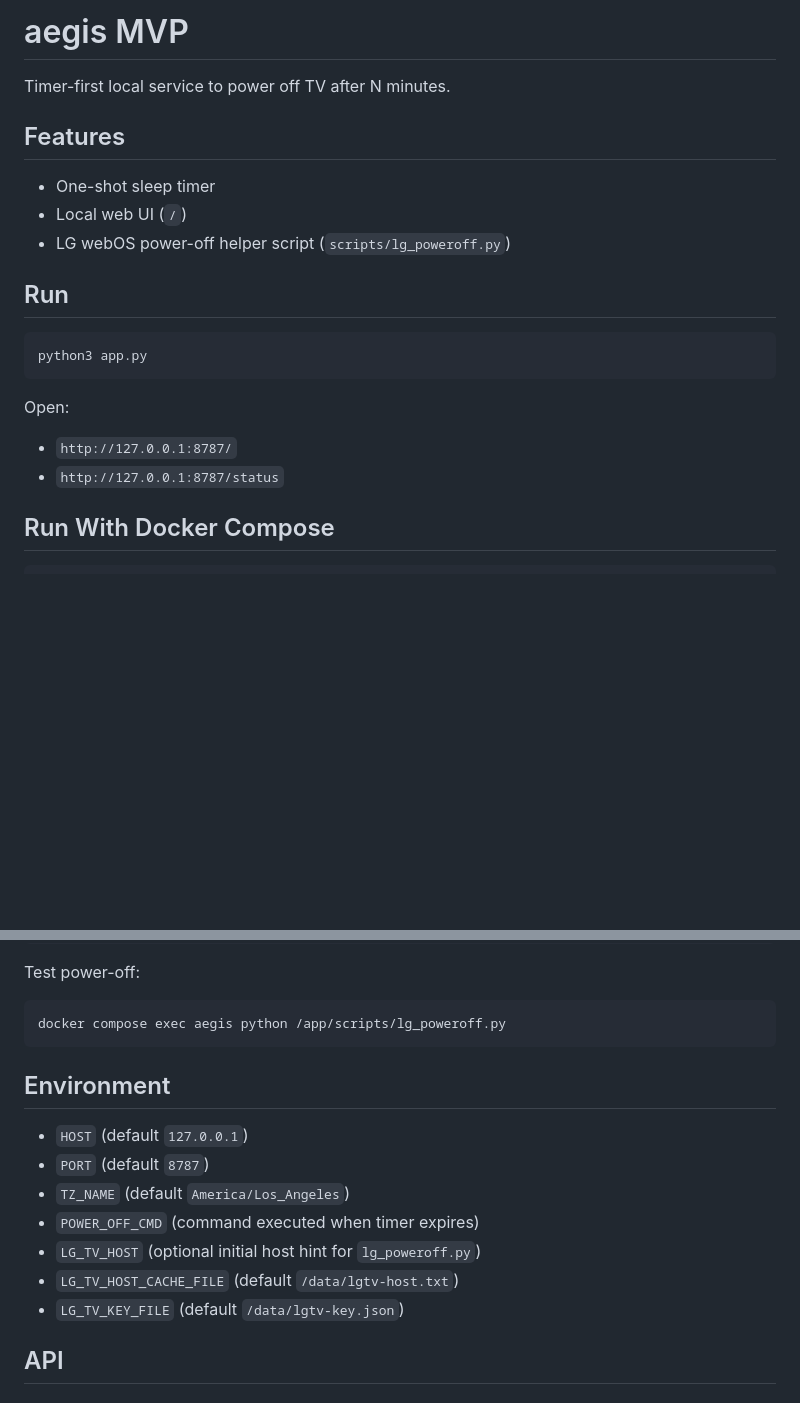
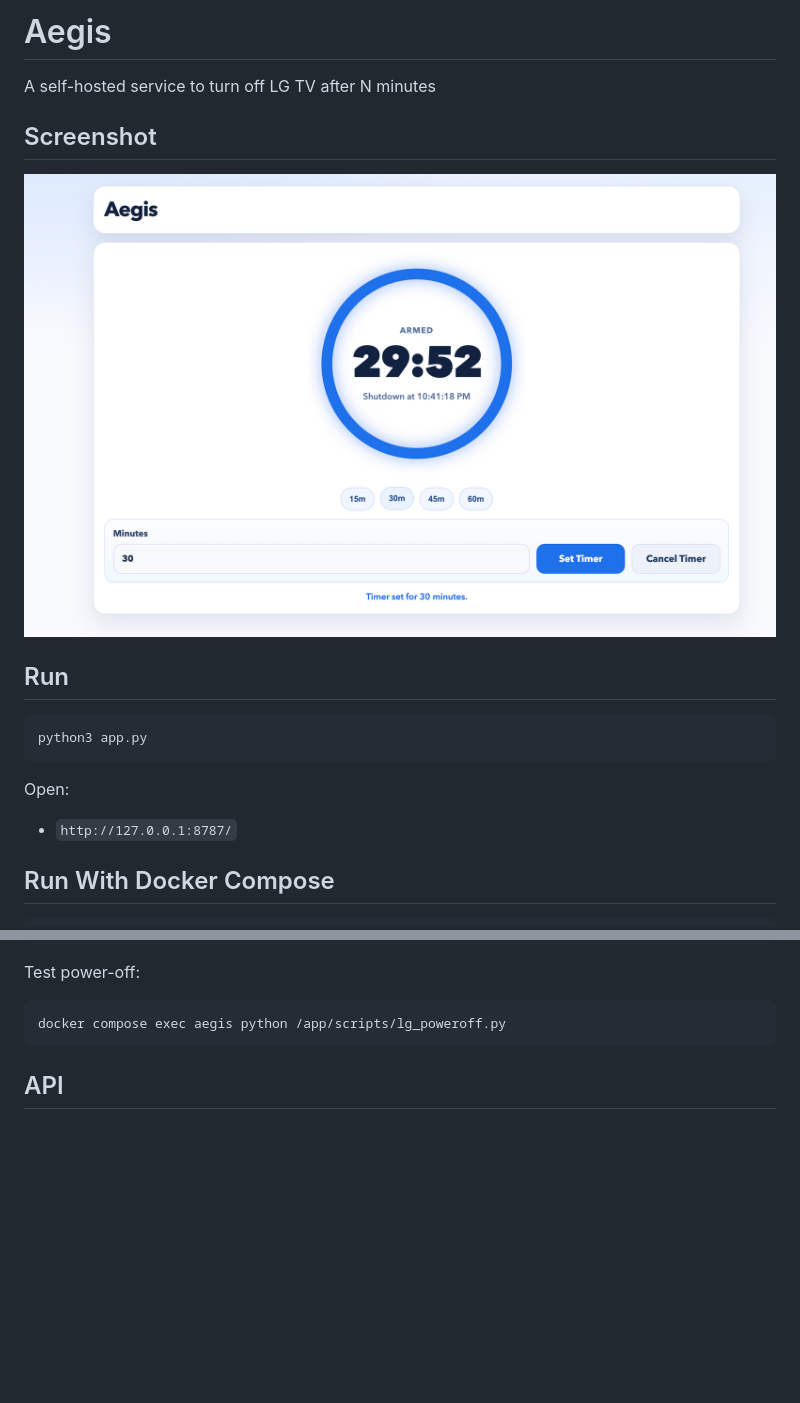
Before and after one commit to clikudie/aegis, a Markdown page: README.md, 2 parts joined by grey strips. GitHub-like rendering; pictures changed too: docs/aegis-ui.png (added); blank space fills up the shorter version.

````diff
--- a/README.md
+++ b/README.md
@@ -1,11 +1,10 @@
-# aegis MVP
+# Aegis
 
-Timer-first local service to power off TV after N minutes.
+A self-hosted service to turn off LG TV after N minutes
 
-## Features
-- One-shot sleep timer
-- Local web UI (`/`)
-- LG webOS power-off helper script (`scripts/lg_poweroff.py`)
+## Screenshot
+
+![Aegis app screenshot](docs/aegis-ui.png)
 
 ## Run
 
@@ -15,7 +14,6 @@ python3 app.py
 
 Open:
 - `http://127.0.0.1:8787/`
-- `http://127.0.0.1:8787/status`
 
 ## Run With Docker Compose
 
@@ -45,14 +43,7 @@ Test power-off:
 docker compose exec aegis python /app/scripts/lg_poweroff.py
 ```
 
-## Environment
-- `HOST` (default `127.0.0.1`)
-- `PORT` (default `8787`)
-- `TZ_NAME` (default `America/Los_Angeles`)
-- `POWER_OFF_CMD` (command executed when timer expires)
-- `LG_TV_HOST` (optional initial host hint for `lg_poweroff.py`)
-- `LG_TV_HOST_CACHE_FILE` (default `/data/lgtv-host.txt`)
-- `LG_TV_KEY_FILE` (default `/data/lgtv-key.json`)
+
 
 ## API
 
````
Also changed, not shown: other parts of README.md (+1 -1 lines).
